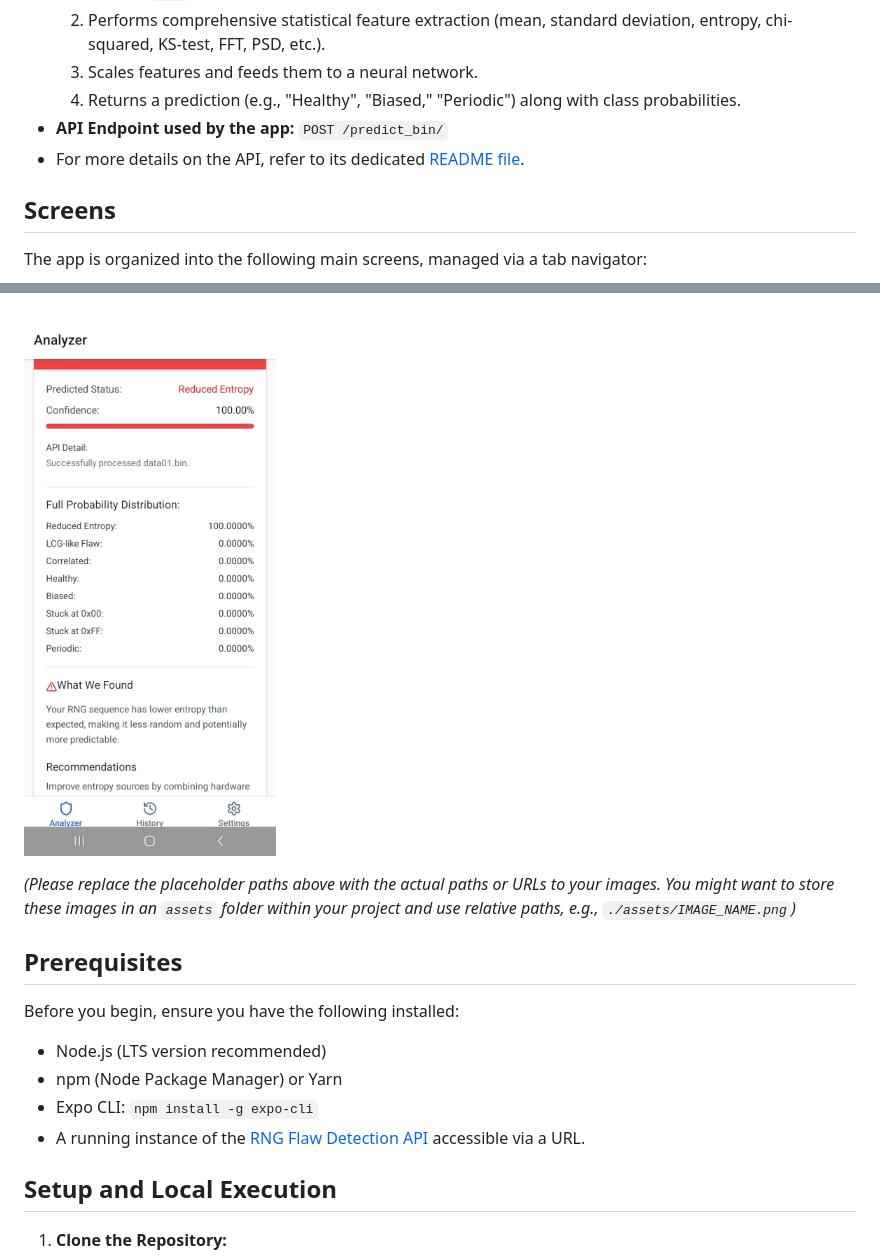
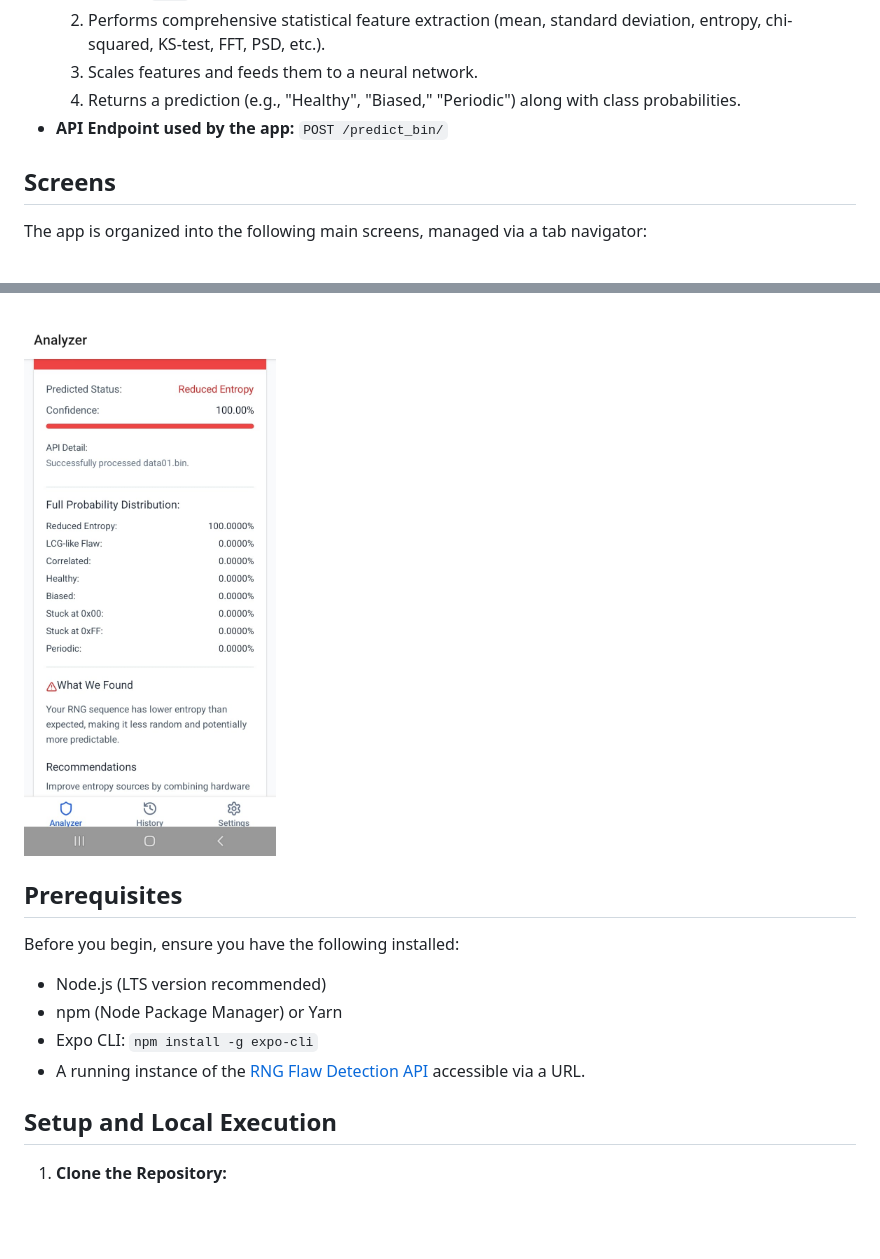
Before and after one commit to parthDOOM/RNG_Android_App, a Markdown page: README.md, 2 parts joined by grey strips. Rendered like a GitHub page; blank space fills up the shorter version.

```diff
--- a/README.md
+++ b/README.md
@@ -53,7 +53,6 @@ This mobile application relies on a separate backend API, the **RNG Flaw Detecti
     3.  Scales features and feeds them to a neural network.
     4.  Returns a prediction (e.g., "Healthy", "Biased," "Periodic") along with class probabilities.
 * **API Endpoint used by the app:** `POST /predict_bin/`
-* For more details on the API, refer to its dedicated [README file](https://www.google.com/search?q=for_gemini/README.md).
 
 ## Screens
 
@@ -112,8 +111,6 @@ Below are examples of how the application displays predictions for different typ
 
 ![Example Prediction on Flawed Data](/images/flawed.jpg)
 
-*(Please replace the placeholder paths above with the actual paths or URLs to your images. You might want to store these images in an `assets` folder within your project and use relative paths, e.g., `./assets/IMAGE_NAME.png`)*
-
 ## Prerequisites
 
 Before you begin, ensure you have the following installed:
```
Also changed, not shown: other parts of README.md (+2 -2 lines).
